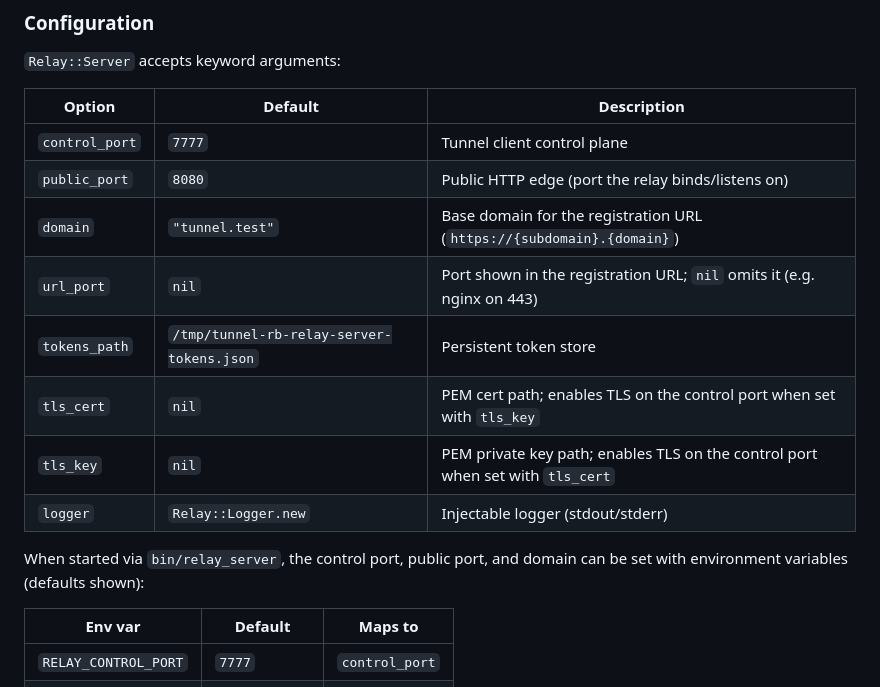
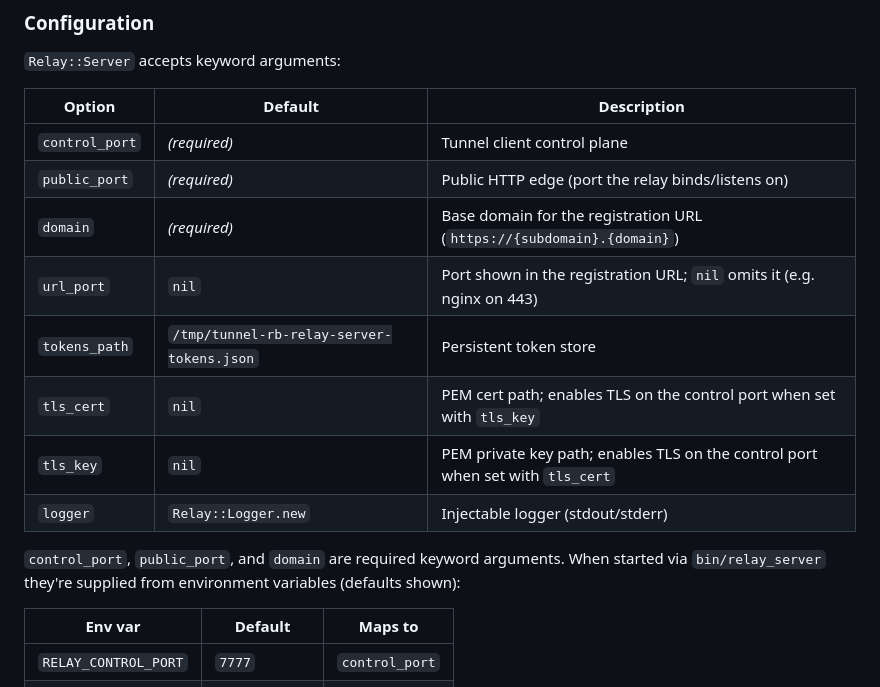
Before and after one commit to headmandev/tunnel-rb, a Markdown page: README.md, the part around the change. GitHub-like rendering.

```diff
--- a/README.md
+++ b/README.md
@@ -92,16 +92,16 @@ Press **Ctrl+C** or send **SIGTERM** for graceful shutdown (listeners closed, th
 
 | Option          | Default                                   | Description                                                                   |
 | --------------- | ----------------------------------------- | ----------------------------------------------------------------------------- |
-| `control_port`  | `7777`                                    | Tunnel client control plane                                                   |
-| `public_port`   | `8080`                                    | Public HTTP edge (port the relay binds/listens on)                            |
-| `domain`        | `"tunnel.test"`                           | Base domain for the registration URL (`https://{subdomain}.{domain}`)         |
+| `control_port`  | _(required)_                              | Tunnel client control plane                                                   |
+| `public_port`   | _(required)_                              | Public HTTP edge (port the relay binds/listens on)                            |
+| `domain`        | _(required)_                              | Base domain for the registration URL (`https://{subdomain}.{domain}`)         |
 | `url_port`      | `nil`                                     | Port shown in the registration URL; `nil` omits it (e.g. nginx on 443)        |
 | `tokens_path`   | `/tmp/tunnel-rb-relay-server-tokens.json` | Persistent token store                                                        |
 | `tls_cert`      | `nil`                                     | PEM cert path; enables TLS on the control port when set with `tls_key`        |
 | `tls_key`       | `nil`                                     | PEM private key path; enables TLS on the control port when set with `tls_cert`|
 | `logger`        | `Relay::Logger.new`                       | Injectable logger (stdout/stderr)                                             |
 
-When started via `bin/relay_server`, the control port, public port, and domain can be set with environment variables (defaults shown):
+`control_port`, `public_port`, and `domain` are required keyword arguments. When started via `bin/relay_server` they're supplied from environment variables (defaults shown):
 
 | Env var              | Default          | Maps to        |
 | -------------------- | ---------------- | -------------- |
```
